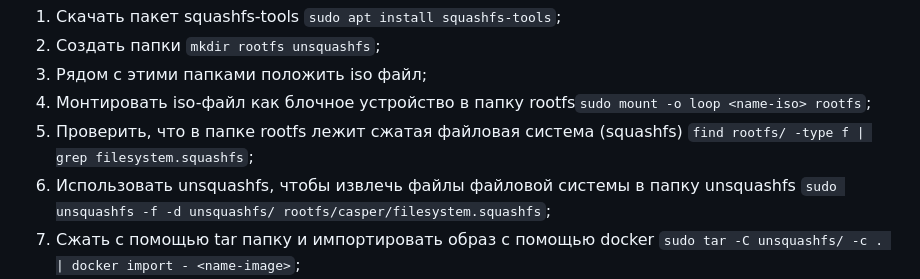
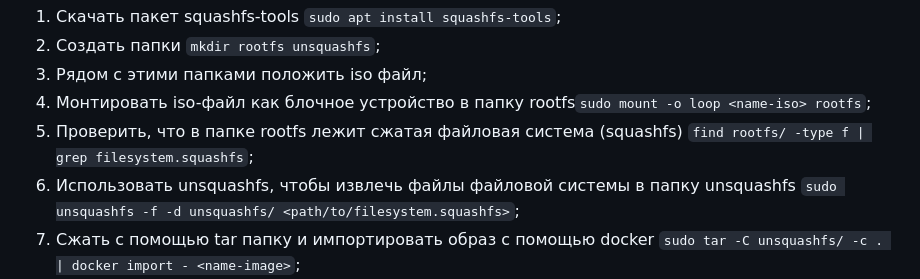
Before and after one commit to Helen2100/Diplom, a Markdown page: README.md, the part around the change. Rendered like a GitHub page.

````diff
--- a/README.md
+++ b/README.md
@@ -105,7 +105,7 @@ docker run -it --name <name-container> <name-image>
 3. Рядом с этими папками положить iso файл;
 4. Монтировать iso-файл как блочное устройство в папку rootfs```sudo mount -o loop <name-iso> rootfs```;
 5. Проверить, что в папке rootfs лежит сжатая файловая система (squashfs) ```find rootfs/ -type f | grep filesystem.squashfs```;
-6. Использовать unsquashfs, чтобы извлечь файлы файловой системы в папку unsquashfs ```sudo unsquashfs -f -d unsquashfs/ rootfs/casper/filesystem.squashfs```;
+6. Использовать unsquashfs, чтобы извлечь файлы файловой системы в папку unsquashfs ```sudo unsquashfs -f -d unsquashfs/ <path/to/filesystem.squashfs>```;
 7. Cжать с помощью tar папку и импортировать образ с помощью docker ```sudo tar -C unsquashfs/ -c . | docker import - <name-image>```;
 8. Запустить контейнер, в основе которого лежит образ CHROOT-системы: ```docker run -it --name <name-container> <name-image> /bin/bash```
 
````
